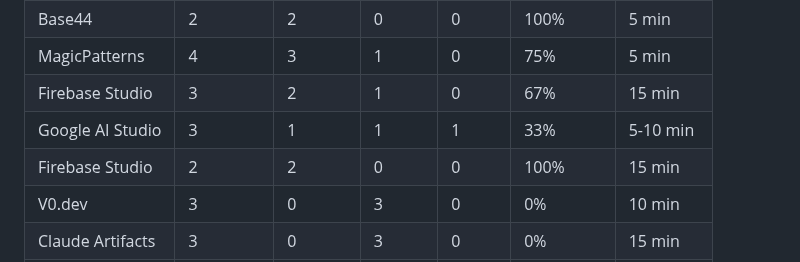
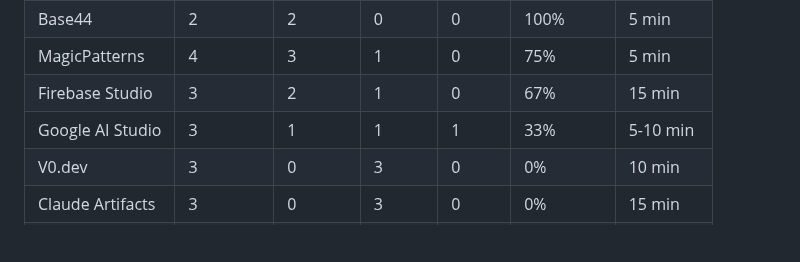
Before and after one commit to dannybauman/30-day-map-challenge-2025, a Markdown page: PLATFORM-TRACKER.md, the part around the change. Drawn GitHub-style; blank space fills up the shorter version.

Commit message:
Day 4: Fix duplicate Firebase Studio entry in PLATFORM-TRACKER

```diff
--- a/PLATFORM-TRACKER.md
+++ b/PLATFORM-TRACKER.md
@@ -15,7 +15,6 @@ Tracking which AI platforms excel at different types of cartographic tasks acros
 | MagicPatterns | 4 | 3 | 1 | 0 | 75% | 5 min |
 | Firebase Studio | 3 | 2 | 1 | 0 | 67% | 15 min |
 | Google AI Studio | 3 | 1 | 1 | 1 | 33% | 5-10 min |
-| Firebase Studio | 2 | 2 | 0 | 0 | 100% | 15 min |
 | V0.dev | 3 | 0 | 3 | 0 | 0% | 10 min |
 | Claude Artifacts | 3 | 0 | 3 | 0 | 0% | 15 min |
 | Gemini | 3 | 0 | 3 | 0 | 0% | 15 min |
```
